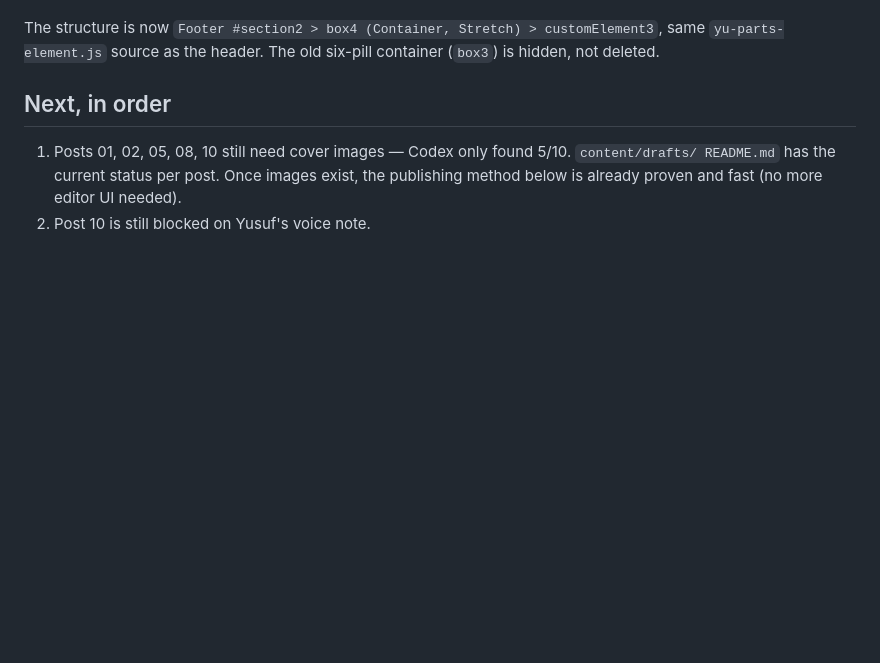
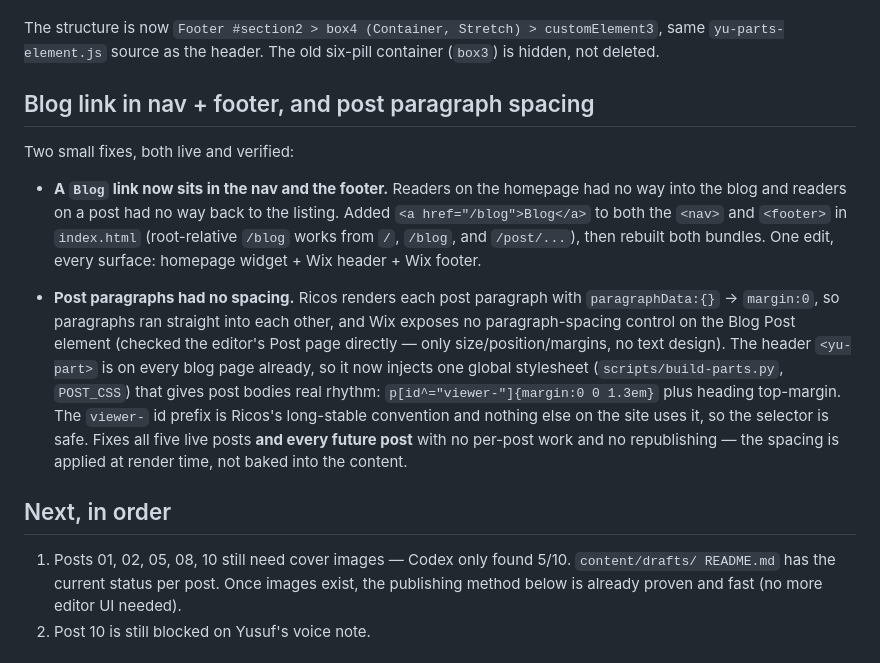
Before and after one commit to fenerszymanski/yusufucuz.com, a Markdown page: content/HANDOFF.md, the part around the change. Rendered like a GitHub page; blank space fills up the shorter version.

Commit message:
Record the Blog nav/footer link and the post paragraph-spacing fix
Both live and verified across homepage, /blog, and post pages.

```diff
--- a/content/HANDOFF.md
+++ b/content/HANDOFF.md
@@ -94,6 +94,30 @@ Two traps, both worth knowing before touching this again:
 The structure is now `Footer #section2 > box4 (Container, Stretch) > customElement3`,
 same `yu-parts-element.js` source as the header. The old six-pill container (`box3`) is
 hidden, not deleted.
+
+## Blog link in nav + footer, and post paragraph spacing
+
+Two small fixes, both live and verified:
+
+- **A `Blog` link now sits in the nav and the footer.** Readers on the homepage
+  had no way into the blog and readers on a post had no way back to the listing.
+  Added `<a href="/blog">Blog</a>` to both the `<nav>` and `<footer>` in
+  `index.html` (root-relative `/blog` works from `/`, `/blog`, and `/post/...`),
+  then rebuilt both bundles. One edit, every surface: homepage widget + Wix
+  header + Wix footer.
+
+- **Post paragraphs had no spacing.** Ricos renders each post paragraph with
+  `paragraphData:{}` → `margin:0`, so paragraphs ran straight into each other,
+  and Wix exposes no paragraph-spacing control on the Blog Post element (checked
+  the editor's Post page directly — only size/position/margins, no text design).
+  The header `<yu-part>` is on every blog page already, so it now injects one
+  global stylesheet (`scripts/build-parts.py`, `POST_CSS`) that gives post
+  bodies real rhythm:
+  `p[id^="viewer-"]{margin:0 0 1.3em}` plus heading top-margin. The `viewer-`
+  id prefix is Ricos's long-stable convention and nothing else on the site uses
+  it, so the selector is safe. Fixes all five live posts **and every future
+  post** with no per-post work and no republishing — the spacing is applied at
+  render time, not baked into the content.
 
 ## Next, in order
 
```
